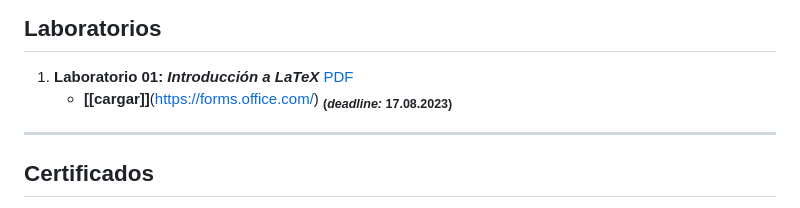
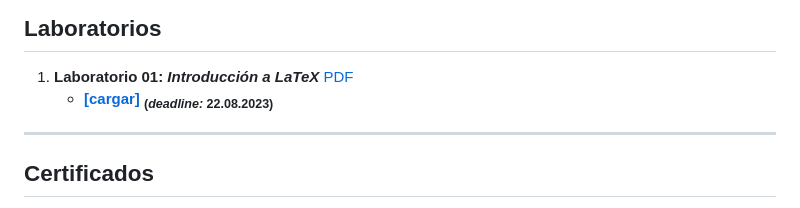
Before and after one commit to marcoteran/lst, a Markdown page: README.md, the part around the change. GitHub-like rendering.

Commit message:
added date and form for lab

```diff
--- a/README.md
+++ b/README.md
@@ -34,8 +34,8 @@ Se aprenderán a utilizar herramientas matemáticas que facilitan el estudio y a
 ---
 ## Laboratorios
 1. **Laboratorio 01: *Introducción a LaTeX*** [PDF](https://github.com/marcoteran/lst/raw/master/laboratory/lst_lab_introtolatex.pdf)
-	* **[[cargar]]**(https://forms.office.com/)
-	<sub>**(*deadline:* 17.08.2023)**</sub>
+	* [**[cargar]**](https://forms.office.com/r/5TqRPD7FLn)
+	<sub>**(*deadline:* 22.08.2023)**</sub>
 
 ---
 ## Certificados
```
Also changed, not shown: content/fourierapps.md (added, +155 -0 lines).
